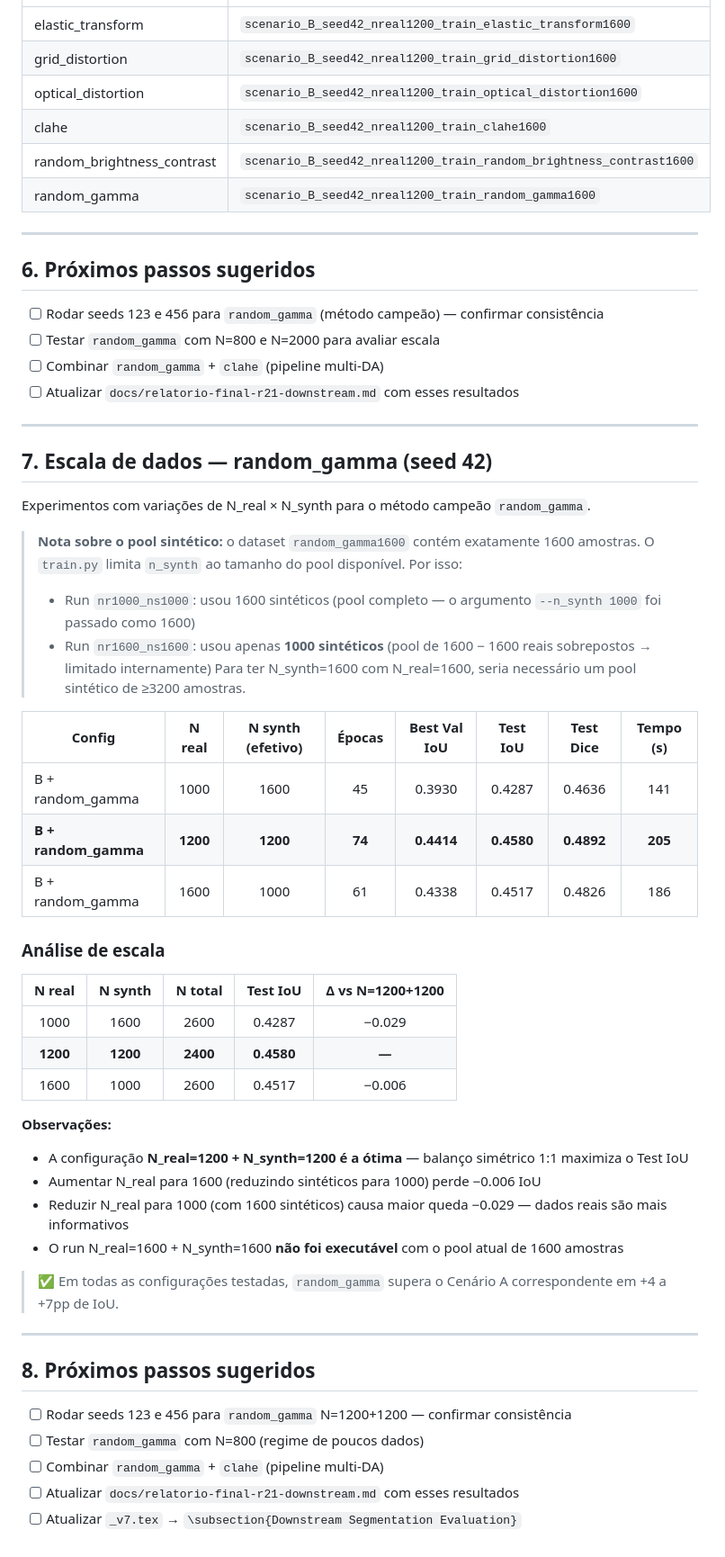
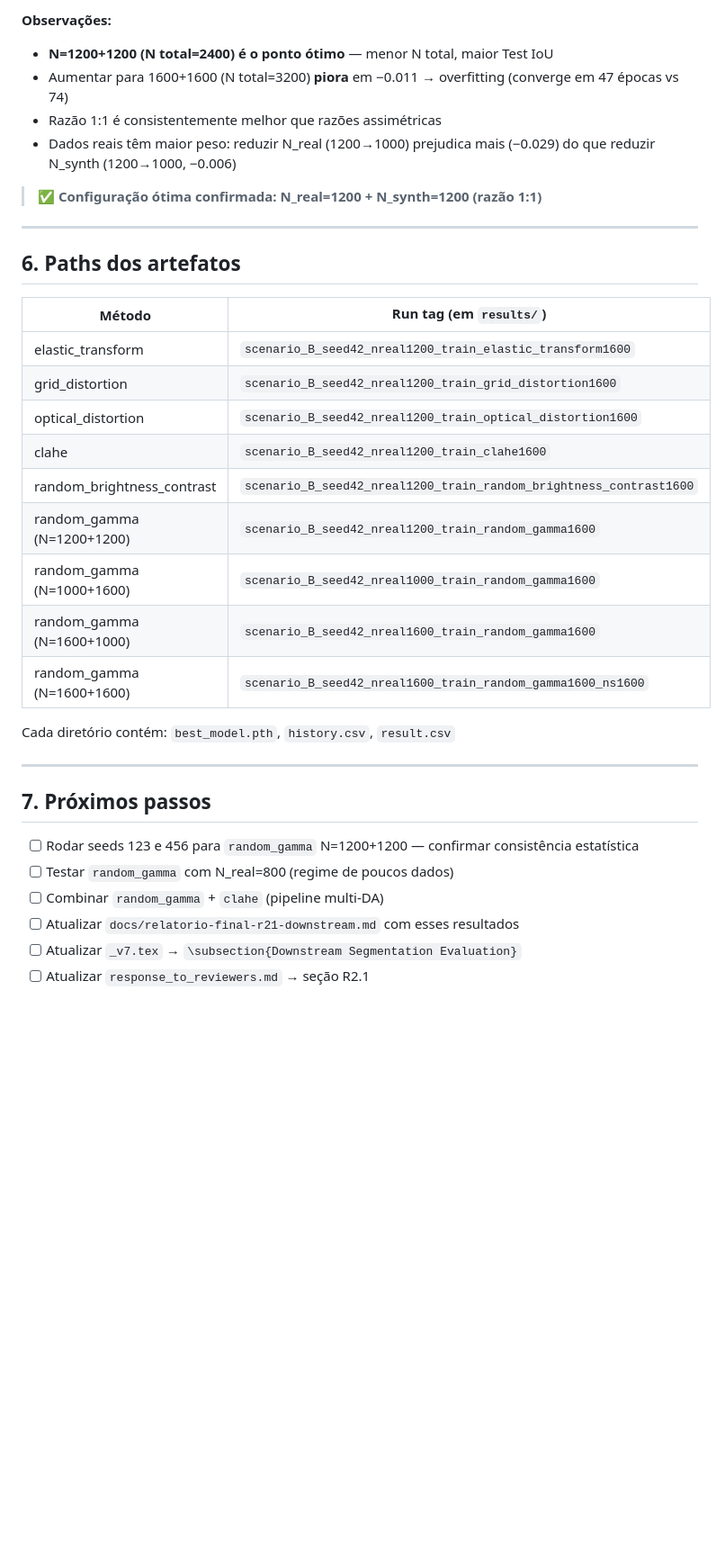
Before and after one commit to lucterres/SaltSegmentation-UNet, a Markdown page: docs/cenarioDA.md, the part around one of its changes. Shown at 90% size. Rendered like a GitHub page; blank space fills up the shorter version.

```diff
--- a/docs/cenarioDA.md
+++ b/docs/cenarioDA.md
@@ -132,58 +122,36 @@ results/scenario_B_seed42_nreal1200_train_<método>1600/
+**Observações:**
+- **N=1200+1200 (N total=2400) é o ponto ótimo** — menor N total, maior Test IoU
+- Aumentar para 1600+1600 (N total=3200) **piora** em −0.011 → overfitting (converge em 47 épocas vs 74)
+- Razão 1:1 é consistentemente melhor que razões assimétricas
+- Dados reais têm maior peso: reduzir N_real (1200→1000) prejudica mais (−0.029) do que reduzir N_synth (1200→1000, −0.006)
+
+> ✅ **Configuração ótima confirmada: N_real=1200 + N_synth=1200 (razão 1:1)**
+
+---
+
+## 6. Paths dos artefatos
+
+| Método | Run tag (em `results/`) |
+|--------|------------------------|
 | elastic_transform | `scenario_B_seed42_nreal1200_train_elastic_transform1600` |
 | grid_distortion | `scenario_B_seed42_nreal1200_train_grid_distortion1600` |
 | optical_distortion | `scenario_B_seed42_nreal1200_train_optical_distortion1600` |
 | clahe | `scenario_B_seed42_nreal1200_train_clahe1600` |
 | random_brightness_contrast | `scenario_B_seed42_nreal1200_train_random_brightness_contrast1600` |
-| random_gamma | `scenario_B_seed42_nreal1200_train_random_gamma1600` |
+| random_gamma (N=1200+1200) | `scenario_B_seed42_nreal1200_train_random_gamma1600` |
+| random_gamma (N=1000+1600) | `scenario_B_seed42_nreal1000_train_random_gamma1600` |
+| random_gamma (N=1600+1000) | `scenario_B_seed42_nreal1600_train_random_gamma1600` |
+| random_gamma (N=1600+1600) | `scenario_B_seed42_nreal1600_train_random_gamma1600_ns1600` |
+
+Cada diretório contém: `best_model.pth`, `history.csv`, `result.csv`
 
 ---
 
-## 6. Próximos passos sugeridos
+## 7. Próximos passos
 
-- [ ] Rodar seeds 123 e 456 para `random_gamma` (método campeão) — confirmar consistência
-- [ ] Testar `random_gamma` com N=800 e N=2000 para avaliar escala
-- [ ] Combinar `random_gamma` + `clahe` (pipeline multi-DA)
-- [ ] Atualizar `docs/relatorio-final-r21-downstream.md` com esses resultados
-
----
-
-## 7. Escala de dados — random_gamma (seed 42)
-
-Experimentos com variações de N_real × N_synth para o método campeão `random_gamma`.
-
-> **Nota sobre o pool sintético:** o dataset `random_gamma1600` contém exatamente 1600 amostras. O `train.py` limita `n_synth` ao tamanho do pool disponível. Por isso:
-> - Run `nr1000_ns1000`: usou 1600 sintéticos (pool completo — o argumento `--n_synth 1000` foi passado como 1600)
-> - Run `nr1600_ns1600`: usou apenas **1000 sintéticos** (pool de 1600 − 1600 reais sobrepostos → limitado internamente)
-> Para ter N_synth=1600 com N_real=1600, seria necessário um pool sintético de ≥3200 amostras.
-
-| Config | N real | N synth (efetivo) | Épocas | Best Val IoU | **Test IoU** | **Test Dice** | Tempo (s) |
-|--------|:------:|:-----------------:|:------:|:------------:|:------------:|:-------------:|:---------:|
-| B + random_gamma | 1000 | 1600 | 45 | 0.3930 | 0.4287 | 0.4636 | 141 |
-| **B + random_gamma** | **1200** | **1200** | **74** | **0.4414** | **0.4580** | **0.4892** | **205** |
-| B + random_gamma | 1600 | 1000 | 61 | 0.4338 | 0.4517 | 0.4826 | 186 |
-
-### Análise de escala
-
-| N real | N synth | N total | Test IoU | Δ vs N=1200+1200 |
-|:------:|:-------:|:-------:|:--------:|:----------------:|
-| 1000 | 1600 | 2600 | 0.4287 | −0.029 |
-| **1200** | **1200** | **2400** | **0.4580** | **—** |
-| 1600 | 1000 | 2600 | 0.4517 | −0.006 |
-
-**Observações:**
-- A configuração **N_real=1200 + N_synth=1200 é a ótima** — balanço simétrico 1:1 maximiza o Test IoU
-- Aumentar N_real para 1600 (reduzindo sintéticos para 1000) perde −0.006 IoU
-- Reduzir N_real para 1000 (com 1600 sintéticos) causa maior queda −0.029 — dados reais são mais informativos
-- O run N_real=1600 + N_synth=1600 **não foi executável** com o pool atual de 1600 amostras
-
-> ✅ Em todas as configurações testadas, `random_gamma` supera o Cenário A correspondente em +4 a +7pp de IoU.
-
----
-
-## 8. Próximos passos sugeridos
-
-- [ ] Rodar seeds 123 e 456 para `random_gamma` N=1200+1200 — confirmar consistência
-- [ ] Testar `random_gamma` com N=800 (regime de poucos dados)
+- [ ] Rodar seeds 123 e 456 para `random_gamma` N=1200+1200 — confirmar consistência estatística
+- [ ] Testar `random_gamma` com N_real=800 (regime de poucos dados)
 - [ ] Combinar `random_gamma` + `clahe` (pipeline multi-DA)
 - [ ] Atualizar `docs/relatorio-final-r21-downstream.md` com esses resultados
 - [ ] Atualizar `_v7.tex` → `\subsection{Downstream Segmentation Evaluation}`
+- [ ] Atualizar `response_to_reviewers.md` → seção R2.1
```
Also changed, not shown: other parts of docs/cenarioDA.md (+55 -65 lines).
